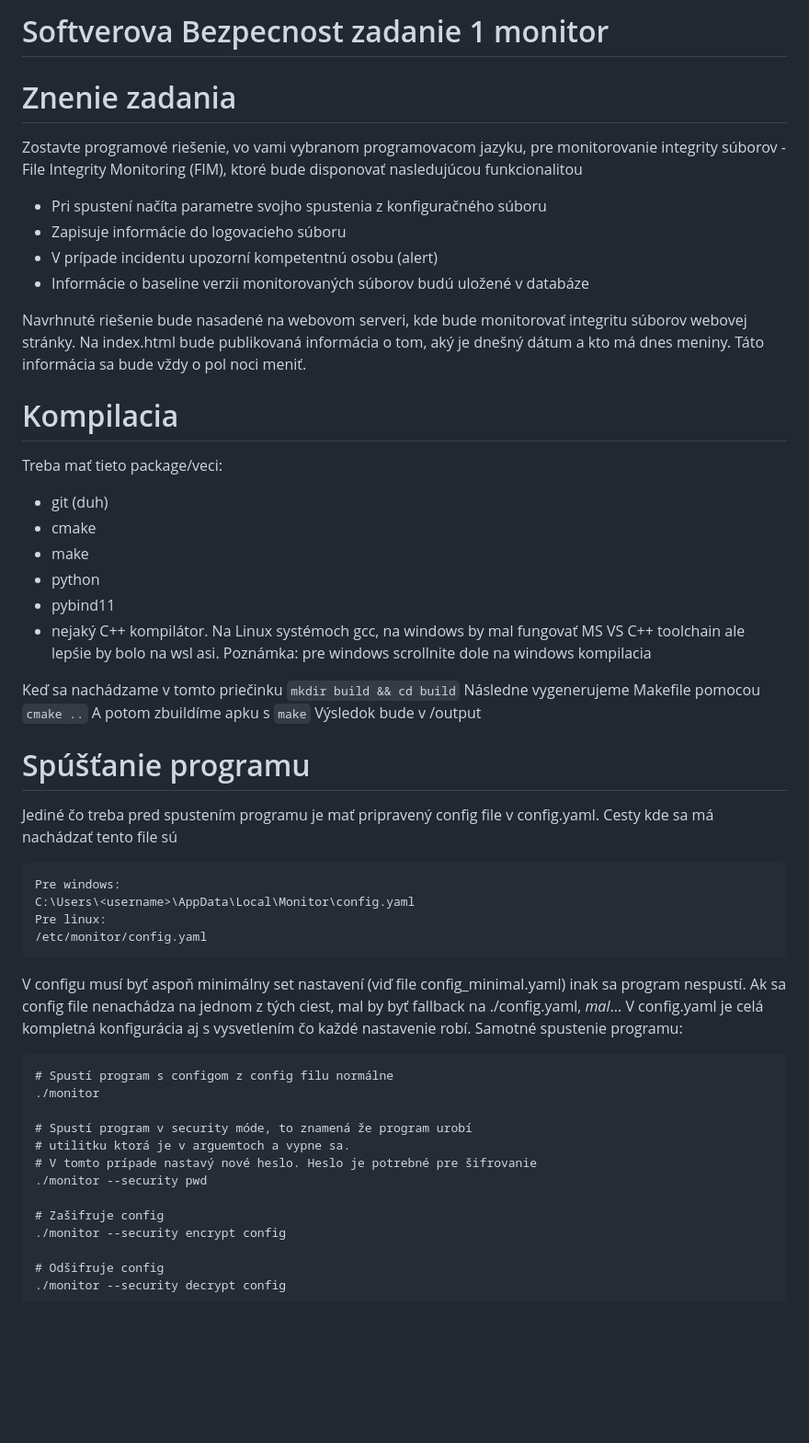
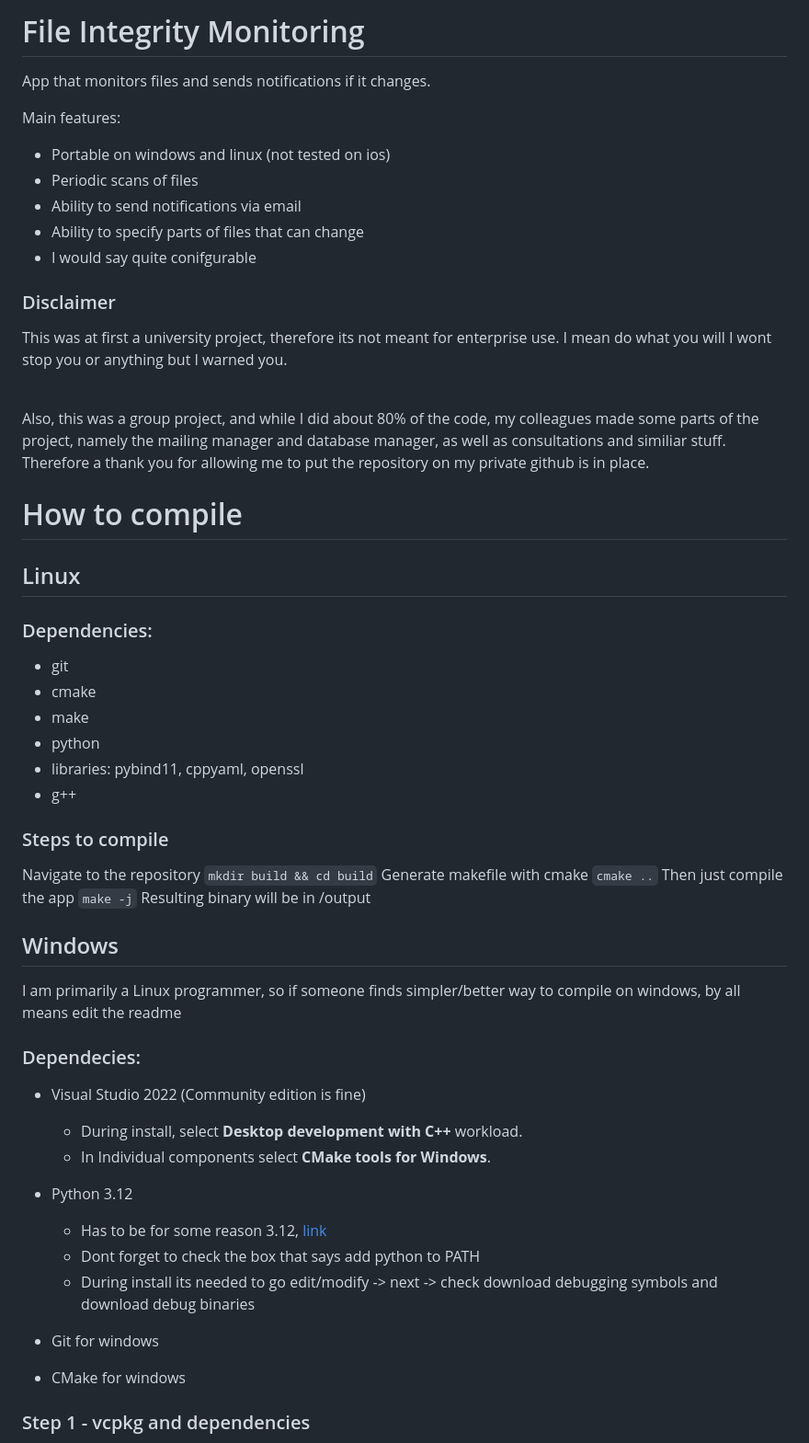
Before and after one commit to CrusaderSVK287/File-Integrity-Monitoring, a Markdown page: README.md, the part around one of its changes. Shown at 92% size. GitHub-like rendering; blank space fills up the shorter version.

````diff
--- a/README.md
+++ b/README.md
@@ -1,59 +1,56 @@
-# Softverova Bezpecnost zadanie 1 monitor
+# File Integrity Monitoring
+App that monitors files and sends notifications if it changes.
 
-# Znenie zadania
-Zostavte programové riešenie, vo vami vybranom programovacom jazyku, pre monitorovanie integrity súborov - File Integrity Monitoring (FIM), ktoré bude disponovať nasledujúcou funkcionalitou
+Main features:
+- Portable on windows and linux (not tested on ios)
+- Periodic scans of files
+- Ability to send notifications via email
+- Ability to specify parts of files that can change
+- I would say quite conifgurable
 
-- Pri spustení načíta parametre svojho spustenia z konfiguračného súboru
-- Zapisuje informácie do logovacieho súboru
-- V prípade incidentu upozorní kompetentnú osobu (alert)
-- Informácie o baseline verzii monitorovaných súborov budú uložené v databáze
+### Disclaimer
+This was at first a university project, therefore its not meant for enterprise use.
+I mean do what you will I wont stop you or anything but I warned you. <br> <br>
 
-Navrhnuté riešenie bude nasadené na webovom serveri, kde bude monitorovať integritu súborov webovej stránky.
-Na index.html bude publikovaná informácia o tom, aký je dnešný dátum a kto má dnes meniny. Táto informácia sa bude vždy o pol noci meniť.
+Also, this was a group project, and while I did about 80% of the code, my colleagues
+made some parts of the project, namely the mailing manager and database manager, as
+well as consultations and similiar stuff. Therefore a thank you for allowing me
+to put the repository on my private github is in place.
 
-# Kompilacia
-
-Treba mať tieto package/veci:
-- git (duh)
+# How to compile
+## Linux
+### Dependencies:
+- git
 - cmake
 - make
 - python
-- pybind11
-- nejaký C++ kompilátor. Na Linux systémoch gcc, na windows by mal fungovať MS VS C++ toolchain ale lepśie by bolo na wsl asi.
-Poznámka: pre windows scrollnite dole na windows kompilacia
+- libraries: pybind11, cppyaml, openssl
+- g++
 
-Keď sa nachádzame v tomto priečinku
-`mkdir build && cd build`
-Následne vygenerujeme Makefile pomocou
-`cmake ..`
-A potom zbuildíme apku s
-`make`
-Výsledok bude v /output
+### Steps to compile
+Navigate to the repository
+```mkdir build && cd build```
+Generate makefile with cmake
+```cmake ..```
+Then just compile the app
+```make -j```
+Resulting binary will be in /output
 
-# Spúšťanie programu
-Jediné čo treba pred spustením programu je mať pripravený config file v config.yaml. Cesty kde sa má nachádzať tento file sú
-```
-Pre windows:
-C:\Users\<username>\AppData\Local\Monitor\config.yaml
-Pre linux:
-/etc/monitor/config.yaml
-```
-V configu musí byť aspoň minimálny set nastavení (viď file config_minimal.yaml) inak sa program nespustí.
-Ak sa config file nenachádza na jednom z tých ciest, mal by byť fallback na ./config.yaml, *mal*...
-V config.yaml je celá kompletná konfigurácia aj s vysvetlením čo každé nastavenie robí.
-Samotné spustenie programu:
-```
-# Spustí program s configom z config filu normálne
-./monitor
+## Windows
+I am primarily a Linux programmer, so if someone finds simpler/better way to compile
+on windows, by all means edit the readme
+### Dependecies:
+- Visual Studio 2022 (Community edition is fine)
+    * During install, select **Desktop development with C++** workload.
+    * In Individual components select **CMake tools for Windows**.
 
-# Spustí program v security móde, to znamená že program urobí
-# utilitku ktorá je v arguemtoch a vypne sa.
-# V tomto prípade nastavý nové heslo. Heslo je potrebné pre šifrovanie
-./monitor --security pwd
+- Python 3.12
+    * Has to be for some reason 3.12, [link](https://www.python.org/downloads/windows/)
+    * Dont forget to check the box that says add python to PATH
+    * During install its needed to go edit/modify -> next -> check download debugging symbols and download debug binaries
 
-# Zašifruje config
-./monitor --security encrypt config
+- Git for windows
+- CMake for windows
 
-# Odšifruje config
-./monitor --security decrypt config
+### Step 1 - vcpkg and dependencies
 
````
Also changed, not shown: other parts of README.md (+52 -90 lines).
